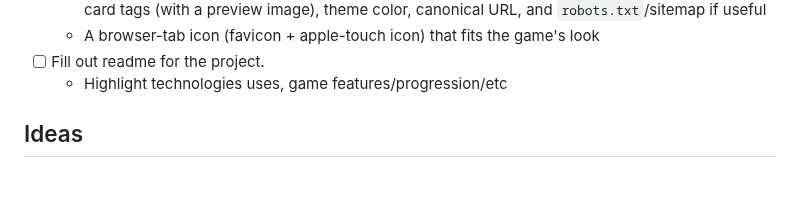
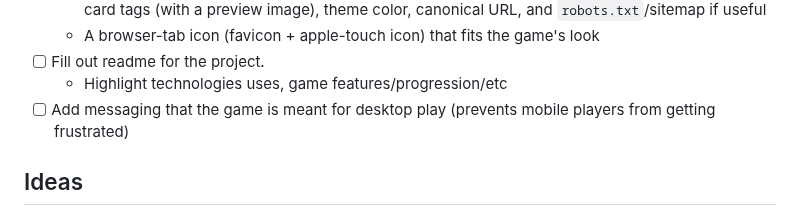
Before and after one commit to O-Chavez/browser-fishing, a Markdown page: TODO.md, the part around the change. Rendered like a GitHub page; blank space fills up the shorter version.

Commit message:
added todo for mobile limitation

```diff
--- a/TODO.md
+++ b/TODO.md
@@ -96,6 +96,7 @@
   - A browser-tab icon (favicon + apple-touch icon) that fits the game's look
 - [ ] Fill out readme for the project.
   - Highlight technologies uses, game features/progression/etc
+- [ ] Add messaging that the game is meant for desktop play (prevents mobile players from getting frustrated)
 
 ## Ideas
 
```
